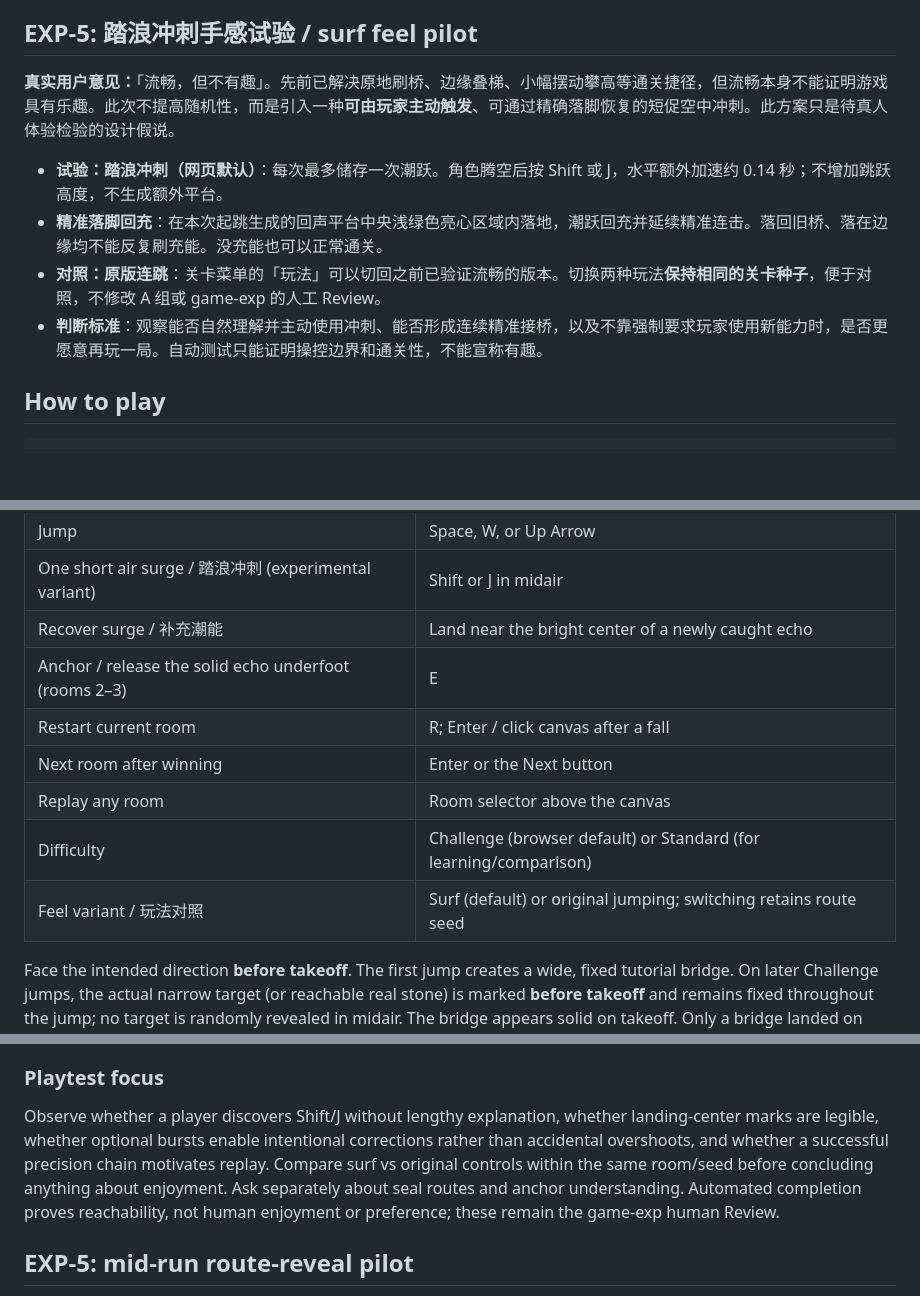
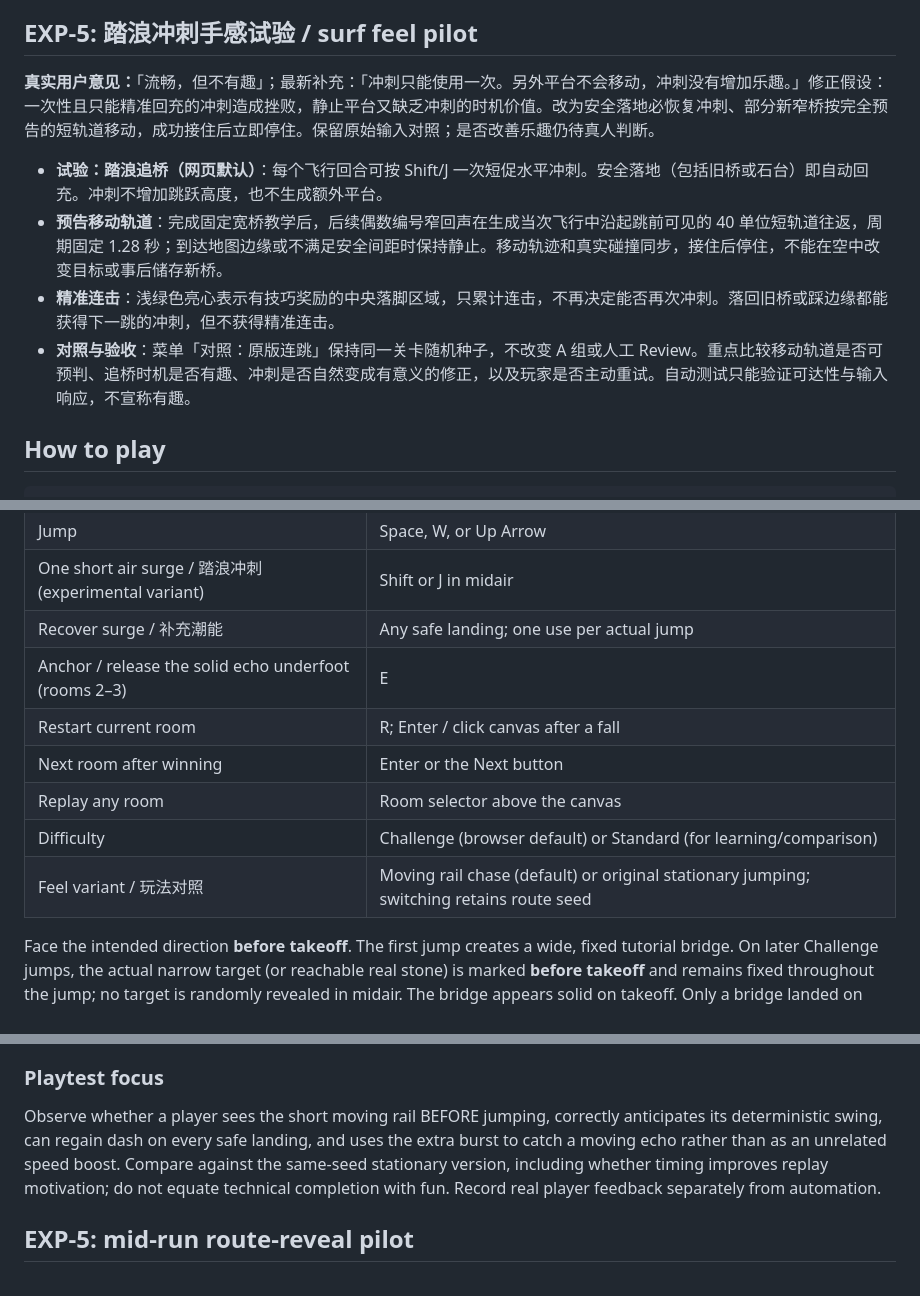
Before and after one commit to siskosun/echo-tide, a Markdown page: README.md, 3 parts joined by grey strips. Rendered like a GitHub page; blank space fills up the shorter version.

Commit message:
fix(EXP-5): align docs and tests with moving rails and landing dash reset

```diff
--- a/README.md
+++ b/README.md
@@ -6,12 +6,12 @@ One-screen browser platformer. The first jump creates a safe wide echo; subseque
 
 ## EXP-5: 踏浪冲刺手感试验 / surf feel pilot
 
-**真实用户意见：**「流畅，但不有趣」。先前已解决原地刷桥、边缘叠梯、小幅摆动攀高等通关捷径，但流畅本身不能证明游戏具有乐趣。此次不提高随机性，而是引入一种**可由玩家主动触发**、可通过精确落脚恢复的短促空中冲刺。此方案只是待真人体验检验的设计假说。
+**真实用户意见：**「流畅，但不有趣」；最新补充：「冲刺只能使用一次。另外平台不会移动，冲刺没有增加乐趣。」修正假设：一次性且只能精准回充的冲刺造成挫败，静止平台又缺乏冲刺的时机价值。改为安全落地必恢复冲刺、部分新窄桥按完全预告的短轨道移动，成功接住后立即停住。保留原始输入对照；是否改善乐趣仍待真人判断。
 
-- **试验：踏浪冲刺（网页默认）**：每次最多储存一次潮跃。角色腾空后按 Shift 或 J，水平额外加速约 0.14 秒；不增加跳跃高度，不生成额外平台。
-- **精准落脚回充**：在本次起跳生成的回声平台中央浅绿色亮心区域内落地，潮跃回充并延续精准连击。落回旧桥、落在边缘均不能反复刷充能。没充能也可以正常通关。
-- **对照：原版连跳**：关卡菜单的「玩法」可以切回之前已验证流畅的版本。切换两种玩法**保持相同的关卡种子**，便于对照，不修改 A 组或 game-exp 的人工 Review。
-- **判断标准**：观察能否自然理解并主动使用冲刺、能否形成连续精准接桥，以及不靠强制要求玩家使用新能力时，是否更愿意再玩一局。自动测试只能证明操控边界和通关性，不能宣称有趣。
+- **试验：踏浪追桥（网页默认）**：每个飞行回合可按 Shift/J 一次短促水平冲刺。安全落地（包括旧桥或石台）即自动回充。冲刺不增加跳跃高度，也不生成额外平台。
+- **预告移动轨道**：完成固定宽桥教学后，后续偶数编号窄回声在生成当次飞行中沿起跳前可见的 40 单位短轨道往返，周期固定 1.28 秒；到达地图边缘或不满足安全间距时保持静止。移动轨迹和真实碰撞同步，接住后停住，不能在空中改变目标或事后储存新桥。
+- **精准连击**：浅绿色亮心表示有技巧奖励的中央落脚区域，只累计连击，不再决定能否再次冲刺。落回旧桥或踩边缘都能获得下一跳的冲刺，但不获得精准连击。
+- **对照与验收**：菜单「对照：原版连跳」保持同一关卡随机种子，不改变 A 组或人工 Review。重点比较移动轨道是否可预判、追桥时机是否有趣、冲刺是否自然变成有意义的修正，以及玩家是否主动重试。自动测试只能验证可达性与输入响应，不宣称有趣。
 
 
 
@@ -29,13 +29,13 @@ Open the URL Vite prints (usually `http://localhost:5173`).
 | Move | Arrow keys or A / D |
 | Jump | Space, W, or Up Arrow |
 | One short air surge / 踏浪冲刺 (experimental variant) | Shift or J in midair |
-| Recover surge / 补充潮能 | Land near the bright center of a newly caught echo |
+| Recover surge / 补充潮能 | Any safe landing; one use per actual jump |
 | Anchor / release the solid echo underfoot (rooms 2–3) | E |
 | Restart current room | R; Enter / click canvas after a fall |
 | Next room after winning | Enter or the Next button |
 | Replay any room | Room selector above the canvas |
 | Difficulty | Challenge (browser default) or Standard (for learning/comparison) |
-| Feel variant / 玩法对照 | Surf (default) or original jumping; switching retains route seed |
+| Feel variant / 玩法对照 | Moving rail chase (default) or original stationary jumping; switching retains route seed |
 
 Face the intended direction **before takeoff**. The first jump creates a wide, fixed tutorial bridge. On later Challenge jumps, the actual narrow target (or reachable real stone) is marked **before takeoff** and remains fixed throughout the jump; no target is randomly revealed in midair. The bridge appears solid on takeoff. Only a bridge landed on during its creating jump can be kept, so an idle jump cannot bank a platform. At world edges or above a nearly coincident narrow echo, no new bridge is created: a warning tells you to reposition or turn around. Small edge overlaps between adjacent narrow platforms are still allowed for normal jump tolerance. The departing earned bridge stays solid during the jump. A safe return to an expiring old bridge grants one bounded minimum 1.8-second retry, not infinite renewals. Rooms 2 and 3 retain one movable anchor (E); every room retains the 90-second limit.
 
@@ -51,7 +51,7 @@ Each room can be retried independently or selected from the menu. Progress is se
 
 ### Playtest focus
 
-Observe whether a player discovers Shift/J without lengthy explanation, whether landing-center marks are legible, whether optional bursts enable intentional corrections rather than accidental overshoots, and whether a successful precision chain motivates replay. Compare surf vs original controls within the same room/seed before concluding anything about enjoyment. Ask separately about seal routes and anchor understanding. Automated completion proves reachability, not human enjoyment or preference; these remain the game-exp human Review.
+Observe whether a player sees the short moving rail BEFORE jumping, correctly anticipates its deterministic swing, can regain dash on every safe landing, and uses the extra burst to catch a moving echo rather than as an unrelated speed boost. Compare against the same-seed stationary version, including whether timing improves replay motivation; do not equate technical completion with fun. Record real player feedback separately from automation.
 
 ## EXP-5: mid-run route-reveal pilot
 
```
